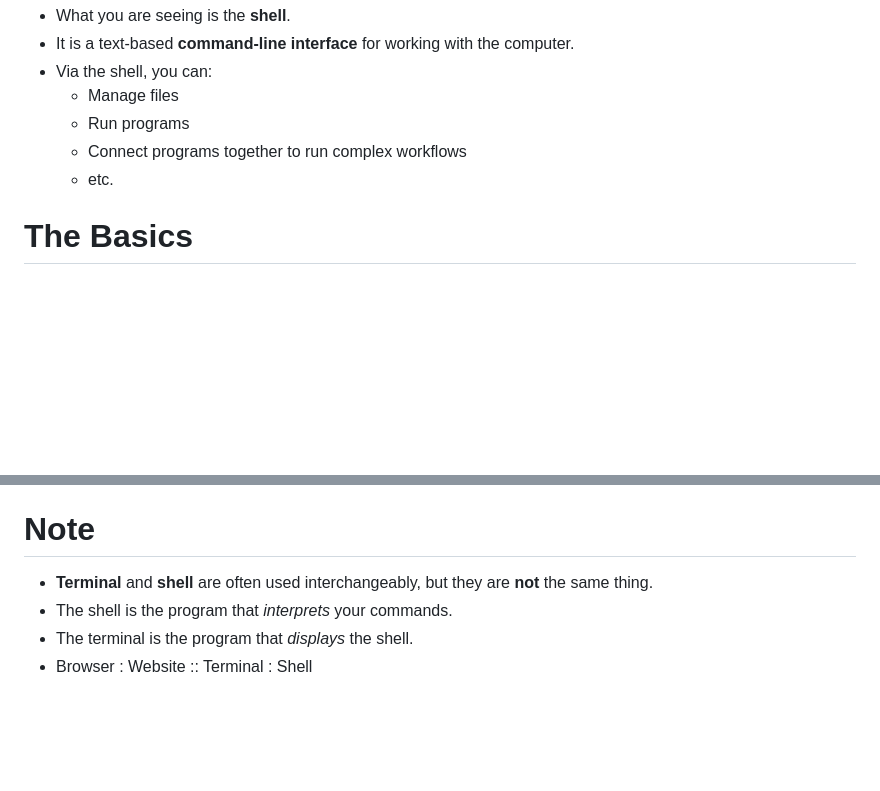
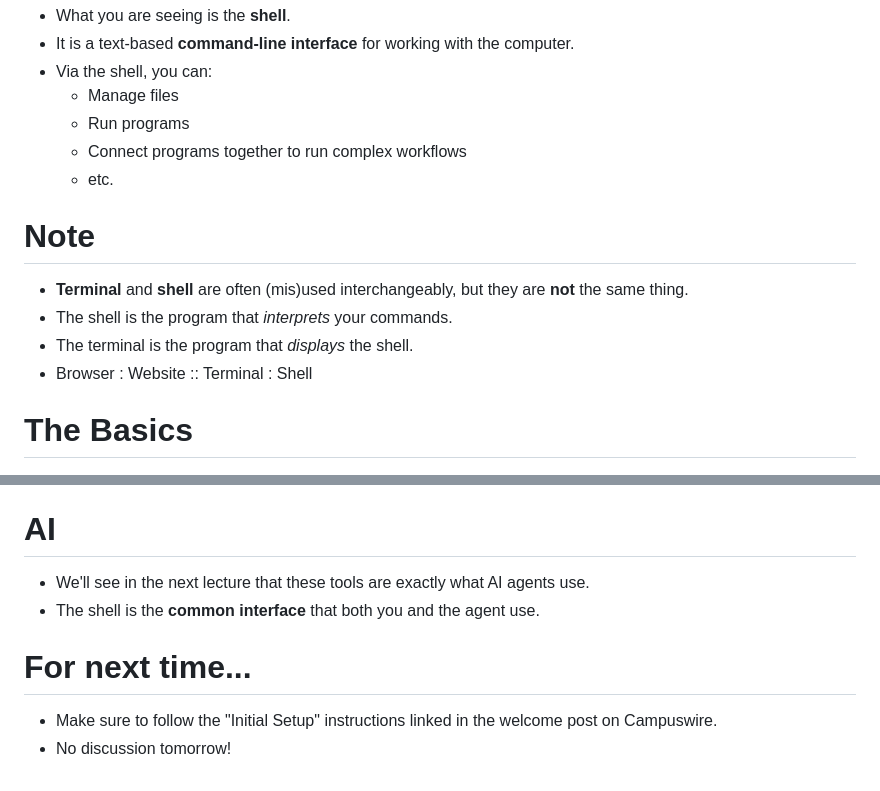
Before and after one commit to dsc-courses/dsc190-tools-2026-fa, a Markdown page: lectures/01-intro/slides.md, 2 parts joined by grey strips. Rendered like a GitHub page; blank space fills up the shorter version.

Commit message:
Minor updates to slides.

```diff
--- a/lectures/01-intro/slides.md
+++ b/lectures/01-intro/slides.md
@@ -284,6 +284,14 @@ The Shell
     - Connect programs together to run complex workflows
     - etc.
 
+Note
+====
+
+- <span class="term">**Terminal**</span> and <span class="term">**shell**</span> are often (mis)used interchangeably, but they are **not** the same thing.
+- The shell is the program that *interprets* your commands.
+- The terminal is the program that *displays* the shell.
+- Browser : Website :: Terminal : Shell
+
 The Basics
 ==========
 
@@ -304,10 +312,14 @@ Demo
 - `less <file>`: view the contents of a file (`q` to quit)
 - Tip: use the tab key for autocompletion!
 
-Note
-====
+AI
+==
 
-- <span class="term">**Terminal**</span> and <span class="term">**shell**</span> are often used interchangeably, but they are **not** the same thing.
-- The shell is the program that *interprets* your commands.
-- The terminal is the program that *displays* the shell.
-- Browser : Website :: Terminal : Shell
+- We'll see in the next lecture that these tools are exactly what AI agents use.
+- The shell is the **common interface** that both you and the agent use.
+
+For next time...
+================
+
+- Make sure to follow the "Initial Setup" instructions linked in the welcome post on Campuswire.
+- No discussion tomorrow!
```
